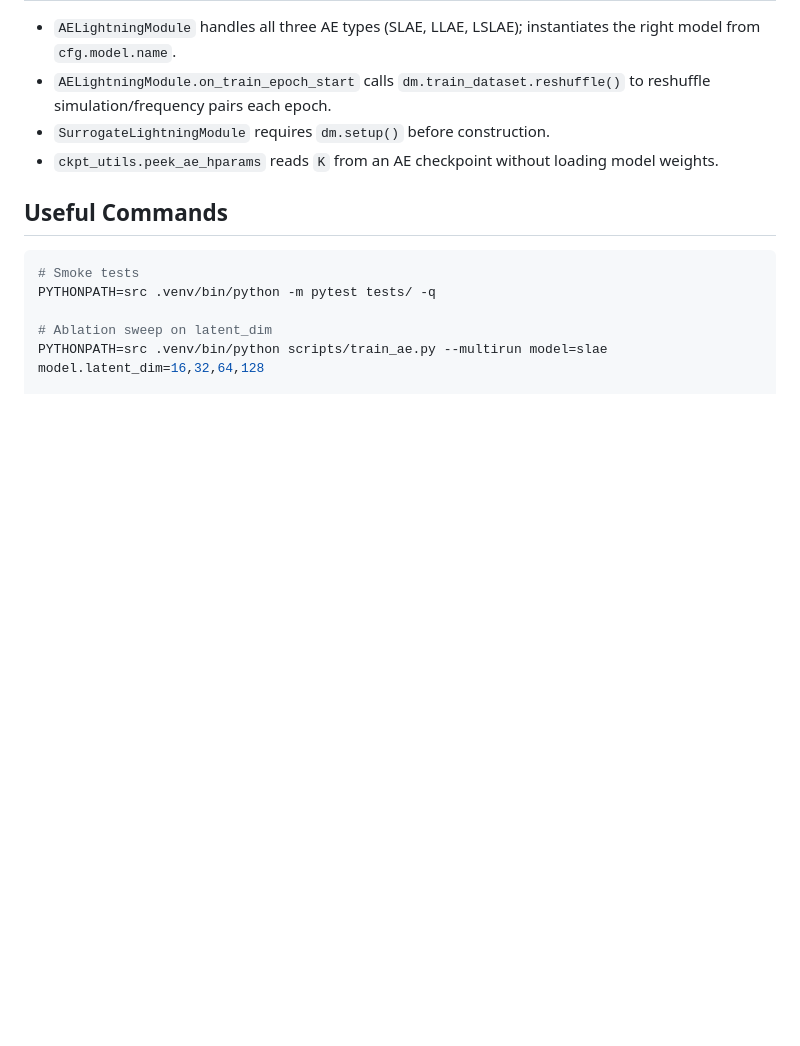
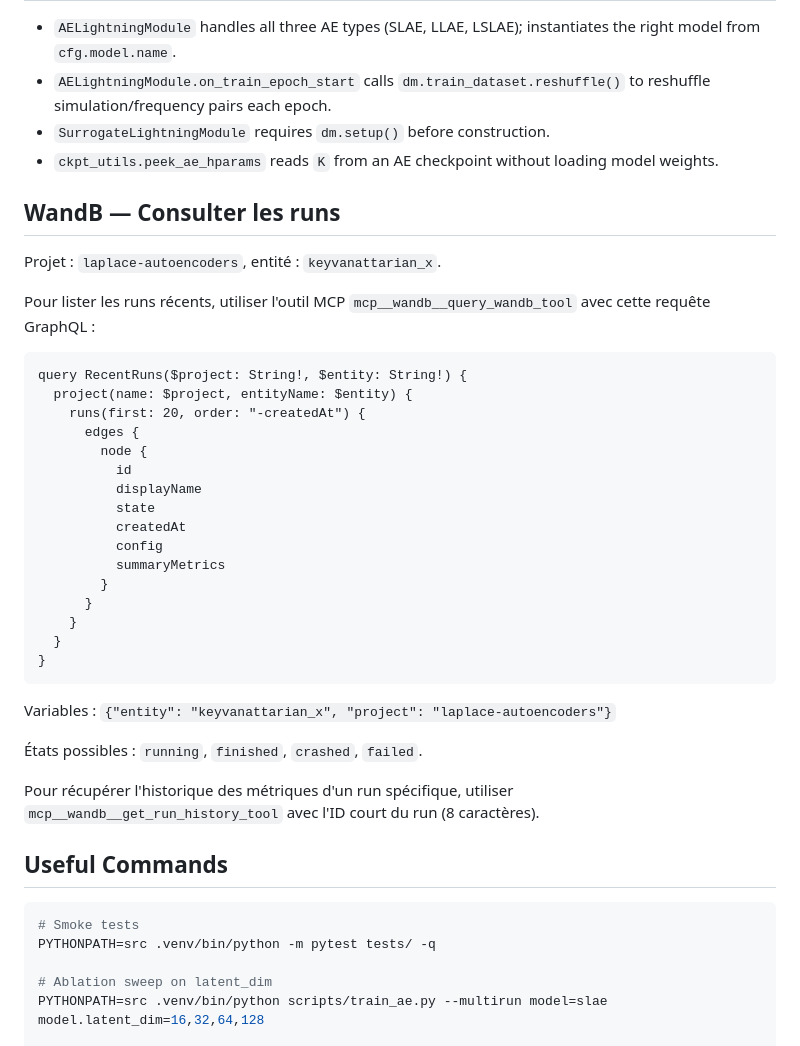
Before and after one commit to keyvanatt/laplace-autoencoders, a Markdown page: CLAUDE.md, the part around the change. Drawn GitHub-style; blank space fills up the shorter version.

Commit message:
update article

````diff
--- a/CLAUDE.md
+++ b/CLAUDE.md
@@ -186,6 +186,37 @@ Surrogate checkpoints: `{ModelClass}__{ae_stem}__t{n_trunk}h{n_head}.pt`
 - `SurrogateLightningModule` requires `dm.setup()` before construction.
 - `ckpt_utils.peek_ae_hparams` reads `K` from an AE checkpoint without loading model weights.
 
+## WandB — Consulter les runs
+
+Projet : `laplace-autoencoders`, entité : `keyvanattarian_x`.
+
+Pour lister les runs récents, utiliser l'outil MCP `mcp__wandb__query_wandb_tool` avec cette requête GraphQL :
+
+```graphql
+query RecentRuns($project: String!, $entity: String!) {
+  project(name: $project, entityName: $entity) {
+    runs(first: 20, order: "-createdAt") {
+      edges {
+        node {
+          id
+          displayName
+          state
+          createdAt
+          config
+          summaryMetrics
+        }
+      }
+    }
+  }
+}
+```
+
+Variables : `{"entity": "keyvanattarian_x", "project": "laplace-autoencoders"}`
+
+États possibles : `running`, `finished`, `crashed`, `failed`.
+
+Pour récupérer l'historique des métriques d'un run spécifique, utiliser `mcp__wandb__get_run_history_tool` avec l'ID court du run (8 caractères).
+
 ## Useful Commands
 
 ```bash
````
